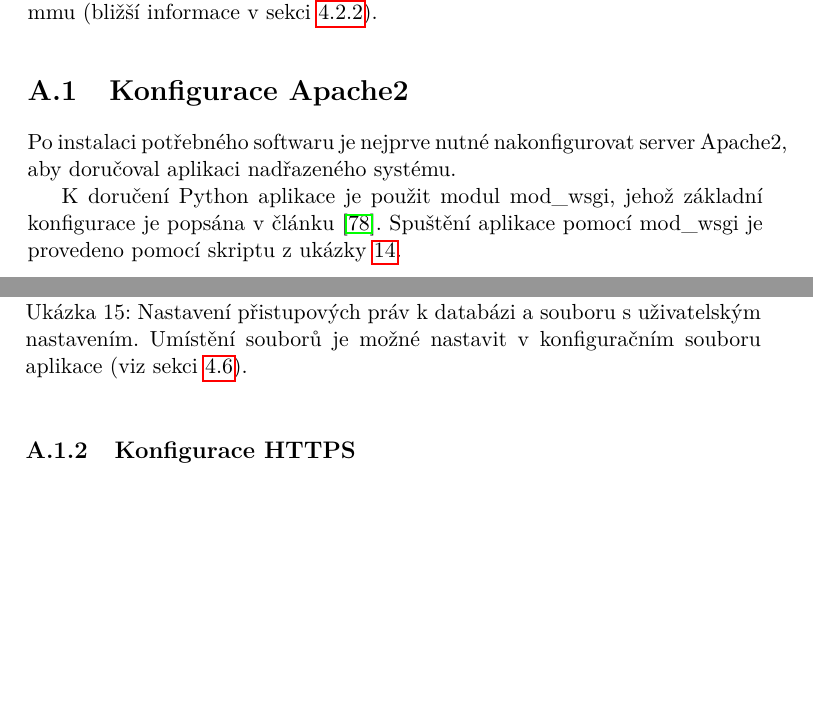
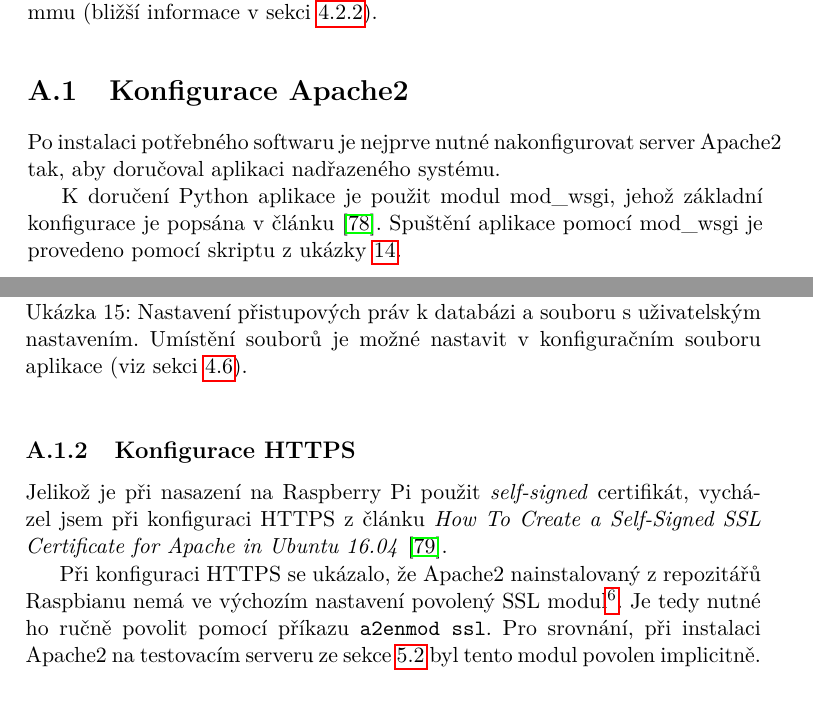
Before and after one commit to ggljzr/mi-dip, a LaTeX thesis (DP_Cervenka_Ondrej_2018.tex, which reads chapters/nasazeni.tex): two parts of pages 80 and 81 of 91, joined at a grey line, cut so that both start at the same text, the shorter picture padded with empty space. Compiled offline with pdfLaTeX.

Commit message:
https config section in deployment

```diff
--- a/chapters/nasazeni.tex
+++ b/chapters/nasazeni.tex
@@ -28,7 +28,7 @@ K instalaci a spuštění aplikace je zapotřebí tento software:
 
 \section{Konfigurace Apache2}
 
-Po instalaci potřebného softwaru je nejprve nutné nakonfigurovat server Apache2, aby doručoval aplikaci nadřazeného systému.
+Po instalaci potřebného softwaru je nejprve nutné nakonfigurovat server Apache2 tak, aby doručoval aplikaci nadřazeného systému.
 
 K doručení Python aplikace je použit modul mod\_wsgi, jehož základní konfigurace je popsána v článku \cite{flask_wsgi}. Spuštění aplikace pomocí mod\_wsgi je provedeno pomocí skriptu z ukázky \ref{lst:wsgi_script}.
 
@@ -52,7 +52,9 @@ Apache2 spouští aplikace jako uživatel \texttt{www-data}, přístup k soubor
 
 \subsection{Konfigurace HTTPS}
 
-% zapnout mod_ssl
+Jelikož je při nasazení na Raspberry Pi použit \textit{self-signed} certifikát, vycházel jsem při konfiguraci HTTPS z článku \textit{How To Create a Self-Signed SSL Certificate for Apache in Ubuntu 16.04} \cite{digital_ocean_selfsigned}.
+
+Při konfiguraci HTTPS se ukázalo, že Apache2 nainstalovaný z repozitářů Raspbianu nemá ve výchozím nastavení povolený SSL modul\footnote{Situace v dubnu 2018.}. Je tedy nutné ho ručně povolit pomocí příkazu \texttt{a2enmod ssl}. Pro srovnání, při instalaci Apache2 na testovacím serveru ze sekce \ref{sec:te_deployment} byl tento modul povolen implicitně.
 
 \section{Konfigurace Gammu SMSD}
 
```
Also changed, not shown: chapters/testovani.tex (+1 -0 lines), chapters/nasazeni.tex (4 more changed lines).
